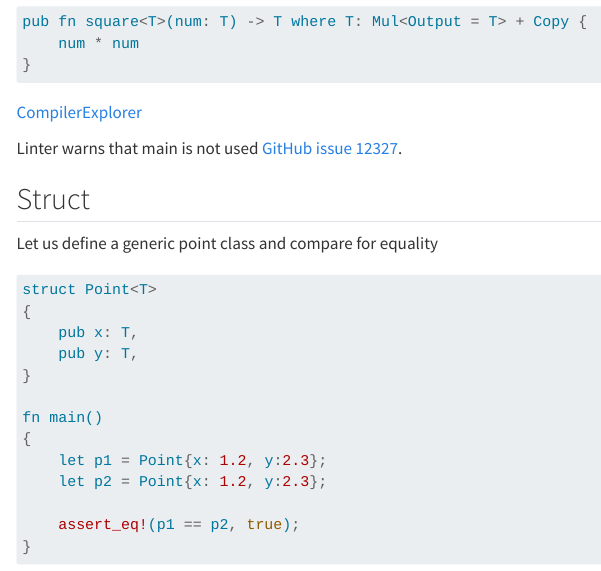
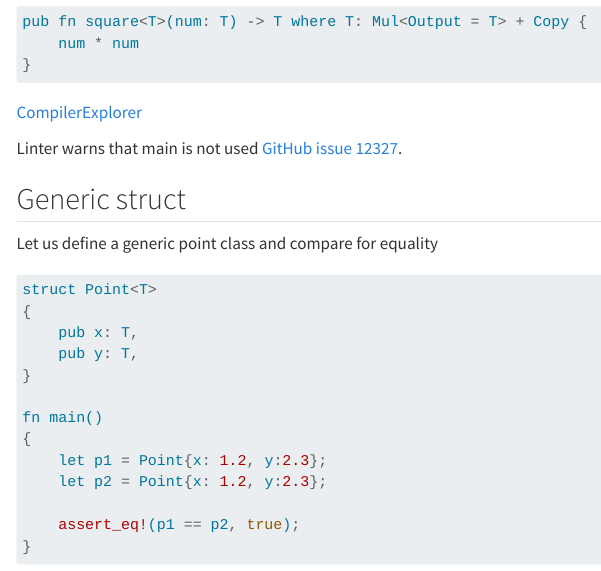
Before and after one commit to BerndDoser/learning-rust, a Quarto document (docs/index.qmd): the page in a window 1100 px wide, from 490 px down. Rendered offline with R 4.5, knitr and Pandoc in place of Quarto, with nearby package versions; menus at the side of the page are left out.

Commit message:
Render quarto

```diff
--- a/docs/index.qmd
+++ b/docs/index.qmd
@@ -37,7 +37,7 @@ pub fn square<T>(num: T) -> T where T: Mul<Output = T> + Copy {
 Linter warns that main is not used [GitHub issue 12327](https://github.com/rust-lang/rust/issues/12327).
 
 
-## Struct
+## Generic struct
 
 Let us define a generic point class and compare for equality
 
```
Also changed, not shown: 1 other file.
